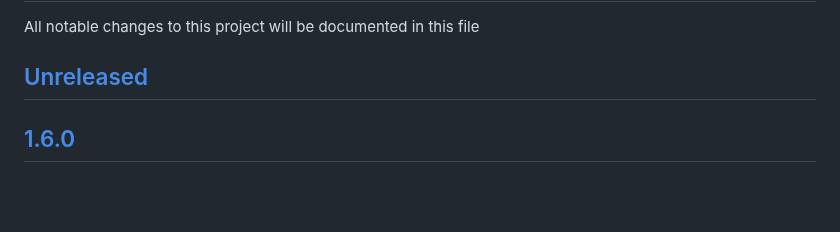
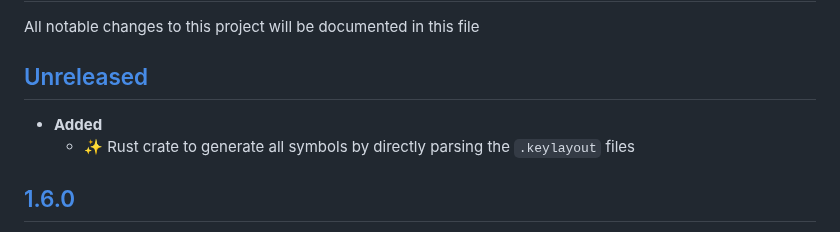
Before and after one commit to eugenesvk/kbdLayout-Mac, a Markdown page: Changelog.md, the part around the change. Drawn GitHub-style; blank space fills up the shorter version.

Commit message:
📝 update Changelog

```diff
--- a/Changelog.md
+++ b/Changelog.md
@@ -21,6 +21,9 @@ All notable changes to this project will be documented in this file
   <!-- - __Security__ -->
    <!-- + :lock: ??? -->
    <!-- vulnerabilities -->
+
+  - __Added__
+    + ✨ Rust crate to generate all symbols by directly parsing the `.keylayout` files
 
   [1.6.0]: https://github.com/eugenesvk/kbdLayout-Mac/releases/tag/1.6.0
 ## [1.6.0]
```
